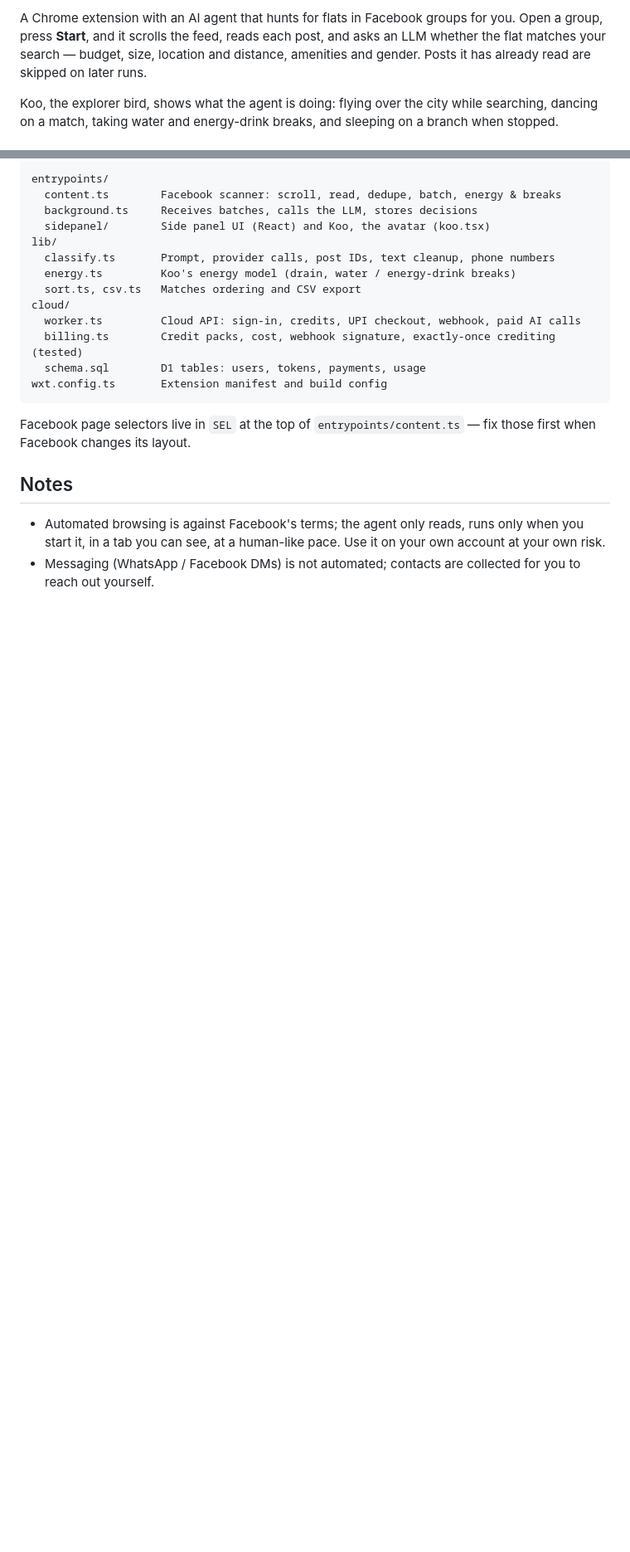
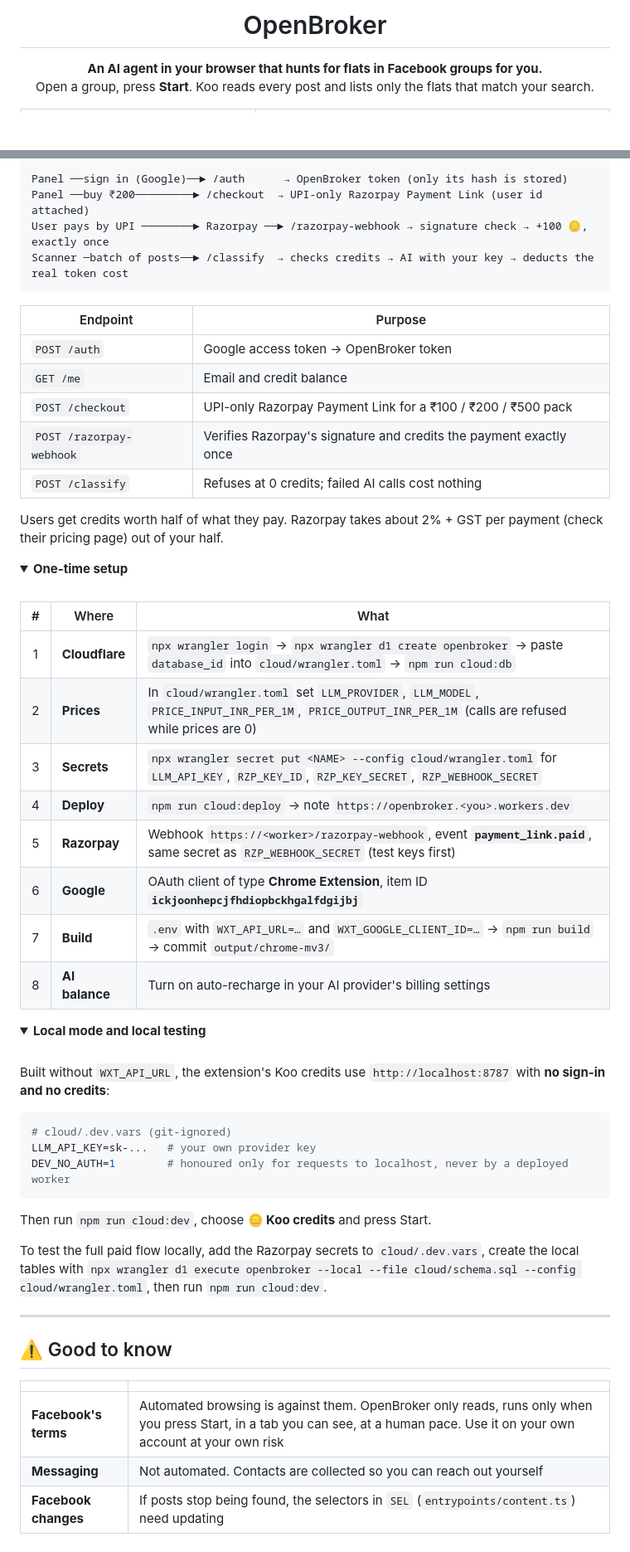
Before and after one commit to chinmaypandya/koo, a Markdown page: README.md, 2 parts joined by grey strips. Shown at 83% size. Rendered like a GitHub page; folded sections open; blank space fills up the shorter version.

````diff
--- a/README.md
+++ b/README.md
@@ -2,8 +4,8 @@
 
-A Chrome extension with an AI agent that hunts for flats in Facebook groups for you. Open a group, press **Start**, and
-it scrolls the feed, reads each post, and asks an LLM whether the flat matches your search — budget, size, location
-and distance, amenities and gender. Posts it has already read are skipped on later runs.
+<h1 align="center">OpenBroker</h1>
 
-Koo, the explorer bird, shows what the agent is doing: flying over the city while searching, dancing on a match,
-taking water and energy-drink breaks, and sleeping on a branch when stopped.
+<p align="center">
+  <b>An AI agent in your browser that hunts for flats in Facebook groups for you.</b><br>
+  Open a group, press <b>Start</b>. Koo reads every post and lists only the flats that match your search.
+</p>
 
@@ -146,25 +148,68 @@ Razorpay charges about 2% + GST per successful payment (check their pricing page
 
 ```text
-entrypoints/
-  content.ts        Facebook scanner: scroll, read, dedupe, batch, energy & breaks
-  background.ts     Receives batches, calls the LLM, stores decisions
-  sidepanel/        Side panel UI (React) and Koo, the avatar (koo.tsx)
-lib/
-  classify.ts       Prompt, provider calls, post IDs, text cleanup, phone numbers
-  energy.ts         Koo's energy model (drain, water / energy-drink breaks)
-  sort.ts, csv.ts   Matches ordering and CSV export
-cloud/
-  worker.ts         Cloud API: sign-in, credits, UPI checkout, webhook, paid AI calls
-  billing.ts        Credit packs, cost, webhook signature, exactly-once crediting (tested)
-  schema.sql        D1 tables: users, tokens, payments, usage
-wxt.config.ts       Extension manifest and build config
+Panel ──sign in (Google)──► /auth      → OpenBroker token (only its hash is stored)
+Panel ──buy ₹200─────────► /checkout  → UPI-only Razorpay Payment Link (user id attached)
+User pays by UPI ────────► Razorpay ──► /razorpay-webhook → signature check → +100 🪙, exactly once
+Scanner ─batch of posts──► /classify  → checks credits → AI with your key → deducts the real token cost
 ```
 
-Facebook page selectors live in `SEL` at the top of `entrypoints/content.ts` — fix those first when Facebook changes
-its layout.
+| Endpoint | Purpose |
+|---|---|
+| `POST /auth` | Google access token → OpenBroker token |
+| `GET /me` | Email and credit balance |
+| `POST /checkout` | UPI-only Razorpay Payment Link for a ₹100 / ₹200 / ₹500 pack |
+| `POST /razorpay-webhook` | Verifies Razorpay's signature and credits the payment exactly once |
+| `POST /classify` | Refuses at 0 credits; failed AI calls cost nothing |
 
-## Notes
+Users get credits worth half of what they pay. Razorpay takes about 2% + GST per payment (check their pricing page)
+out of your half.
 
-- Automated browsing is against Facebook's terms; the agent only reads, runs only when you start it, in a tab you can
-  see, at a human-like pace. Use it on your own account at your own risk.
-- Messaging (WhatsApp / Facebook DMs) is not automated; contacts are collected for you to reach out yourself.
+</details>
+
+<details>
+<summary><b>One-time setup</b></summary>
+
+<br>
+
+| # | Where | What |
+|:-:|---|---|
+| 1 | **Cloudflare** | `npx wrangler login` → `npx wrangler d1 create openbroker` → paste `database_id` into `cloud/wrangler.toml` → `npm run cloud:db` |
+| 2 | **Prices** | In `cloud/wrangler.toml` set `LLM_PROVIDER`, `LLM_MODEL`, `PRICE_INPUT_INR_PER_1M`, `PRICE_OUTPUT_INR_PER_1M` (calls are refused while prices are 0) |
+| 3 | **Secrets** | `npx wrangler secret put <NAME> --config cloud/wrangler.toml` for `LLM_API_KEY`, `RZP_KEY_ID`, `RZP_KEY_SECRET`, `RZP_WEBHOOK_SECRET` |
+| 4 | **Deploy** | `npm run cloud:deploy` → note `https://openbroker.<you>.workers.dev` |
+| 5 | **Razorpay** | Webhook `https://<worker>/razorpay-webhook`, event **`payment_link.paid`**, same secret as `RZP_WEBHOOK_SECRET` (test keys first) |
+| 6 | **Google** | OAuth client of type **Chrome Extension**, item ID **`ickjoonhepcjfhdiopbckhgalfdgijbj`** |
+| 7 | **Build** | `.env` with `WXT_API_URL=…` and `WXT_GOOGLE_CLIENT_ID=…` → `npm run build` → commit `output/chrome-mv3/` |
+| 8 | **AI balance** | Turn on auto-recharge in your AI provider's billing settings |
+
+</details>
+
+<details>
+<summary><b>Local mode and local testing</b></summary>
+
+<br>
+
+Built without `WXT_API_URL`, the extension's Koo credits use `http://localhost:8787` with **no sign-in and no credits**:
+
+```bash
+# cloud/.dev.vars (git-ignored)
+LLM_API_KEY=sk-...   # your own provider key
+DEV_NO_AUTH=1        # honoured only for requests to localhost, never by a deployed worker
+```
+
+Then run `npm run cloud:dev`, choose **🪙 Koo credits** and press Start.
+
+To test the full paid flow locally, add the Razorpay secrets to `cloud/.dev.vars`, create the local tables with
+`npx wrangler d1 execute openbroker --local --file cloud/schema.sql --config cloud/wrangler.toml`, then run `npm run cloud:dev`.
+
+</details>
+
+---
+
+## ⚠️ Good to know
+
+| | |
+|---|---|
+| **Facebook's terms** | Automated browsing is against them. OpenBroker only reads, runs only when you press Start, in a tab you can see, at a human pace. Use it on your own account at your own risk |
+| **Messaging** | Not automated. Contacts are collected so you can reach out yourself |
+| **Facebook changes** | If posts stop being found, the selectors in `SEL` (`entrypoints/content.ts`) need updating |
````
Also changed, not shown: other parts of README.md (+108 -106 lines), .github/readme/icon.png (added), .github/readme/koo-states.jpg (added), .github/readme/panel.png (added).
